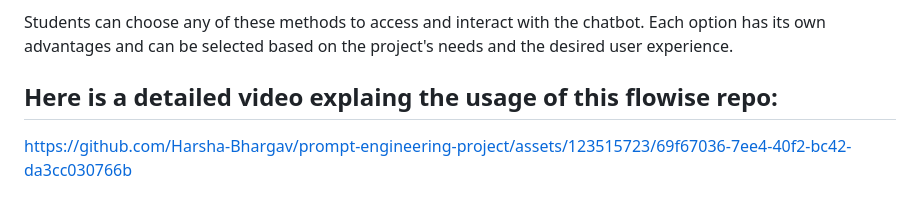
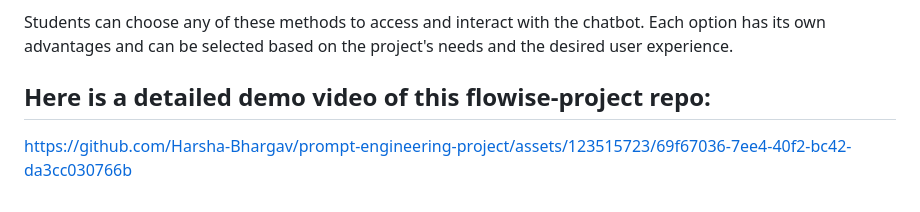
Before and after one commit to Harsha-Bhargav/prompt-engineering-project, a Markdown page: README.md, the part around the change printed below. GitHub-like rendering.

```diff
--- a/README.md
+++ b/README.md
@@ -62,7 +62,7 @@ The chatbot can be published using various methods to make it accessible to stud
 
 Students can choose any of these methods to access and interact with the chatbot. Each option has its own advantages and can be selected based on the project's needs and the desired user experience.
 
-## Here is a detailed video explaing the usage of this flowise repo:
+## Here is a detailed demo video of this flowise-project repo:
 
 
 https://github.com/Harsha-Bhargav/prompt-engineering-project/assets/123515723/69f67036-7ee4-40f2-bc42-da3cc030766b
```
Also changed, not shown: other parts of README.md (+1 -1 lines).
